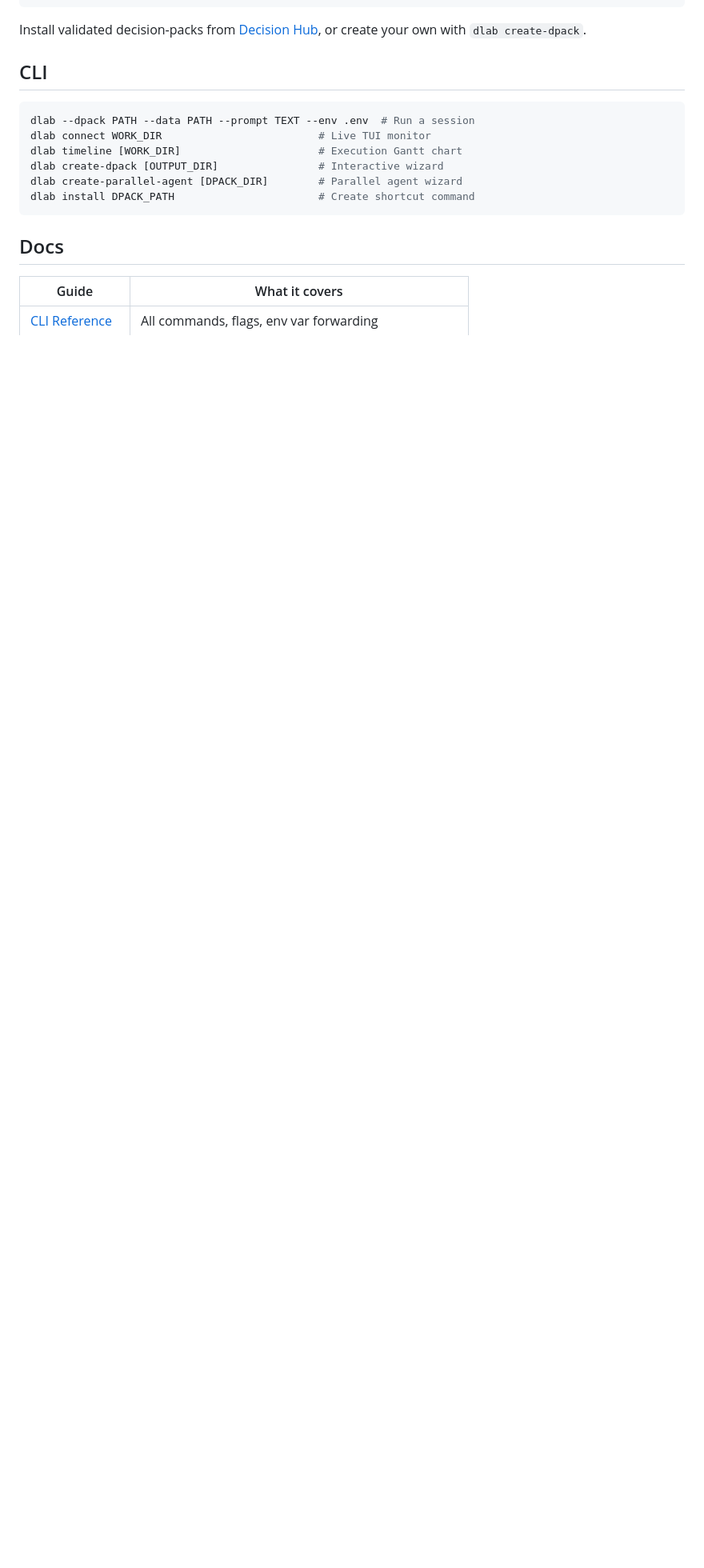
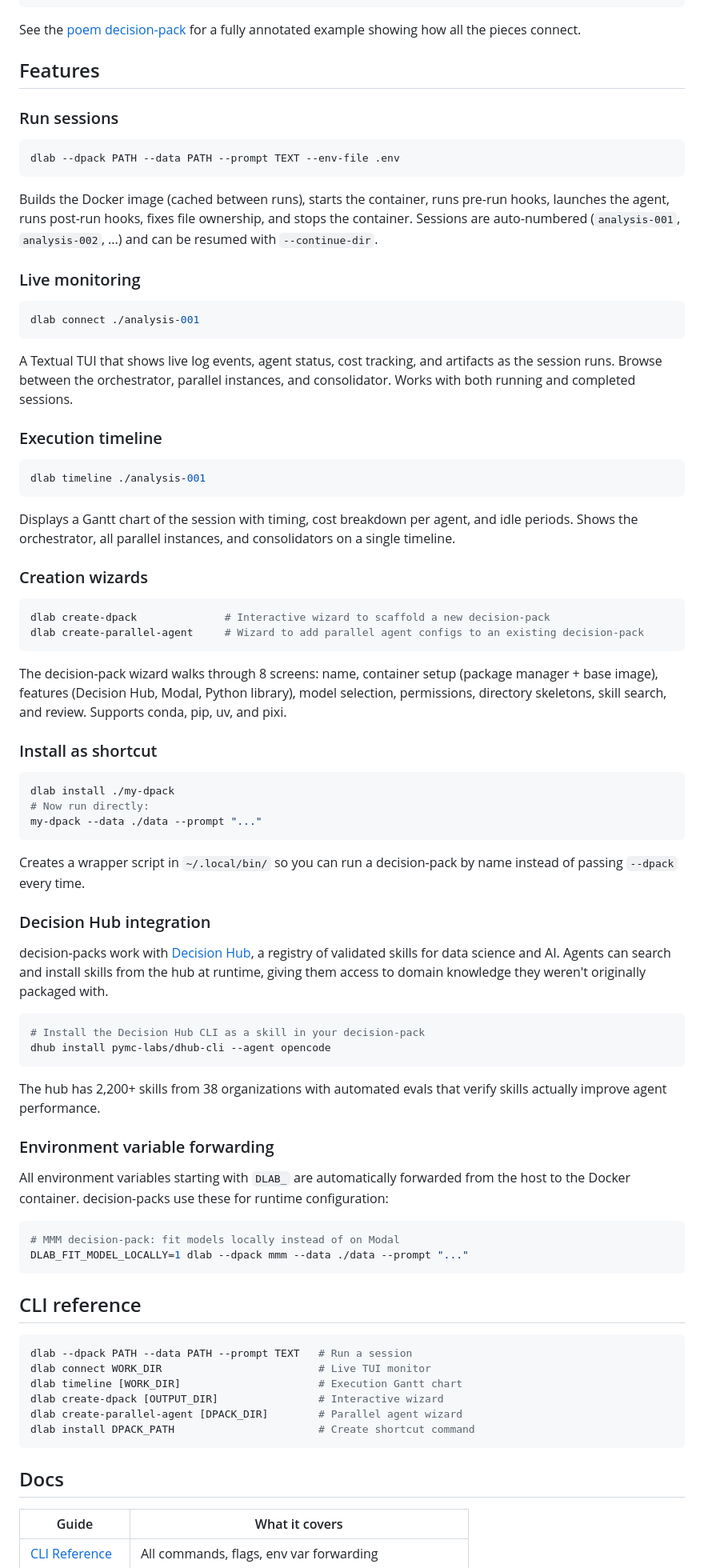
Before and after one commit to pymc-labs/decision-lab, a Markdown page: README.md, the part around one of its changes. Shown at 80% size. GitHub-like rendering; blank space fills up the shorter version.

Commit message:
Expand README with features, Decision Hub, image placeholders
Co-Authored-By: Claude Opus 4.6 (1M context) <noreply@anthropic.com>

````diff
--- a/README.md
+++ b/README.md
@@ -69,12 +67,83 @@ my-dpack/
     parallel_agents/    # Fan-out configs
 ```
 
-Install validated decision-packs from [Decision Hub](https://hub.decision.ai), or create your own with `dlab create-dpack`.
+See the [poem decision-pack](decision-packs/poem/) for a fully annotated example showing how all the pieces connect.
 
-## CLI
+## Features
+
+### Run sessions
 
 ```bash
-dlab --dpack PATH --data PATH --prompt TEXT --env .env  # Run a session
+dlab --dpack PATH --data PATH --prompt TEXT --env-file .env
+```
+
+Builds the Docker image (cached between runs), starts the container, runs pre-run hooks, launches the agent, runs post-run hooks, fixes file ownership, and stops the container. Sessions are auto-numbered (`analysis-001`, `analysis-002`, ...) and can be resumed with `--continue-dir`.
+
+### Live monitoring
+
+```bash
+dlab connect ./analysis-001
+```
+
+A Textual TUI that shows live log events, agent status, cost tracking, and artifacts as the session runs. Browse between the orchestrator, parallel instances, and consolidator. Works with both running and completed sessions.
+
+<!-- ![dlab connect TUI screenshot](docs/assets/connect-tui.png) -->
+
+### Execution timeline
+
+```bash
+dlab timeline ./analysis-001
+```
+
+Displays a Gantt chart of the session with timing, cost breakdown per agent, and idle periods. Shows the orchestrator, all parallel instances, and consolidators on a single timeline.
+
+<!-- ![dlab timeline Gantt chart](docs/assets/timeline-gantt.png) -->
+
+### Creation wizards
+
+```bash
+dlab create-dpack              # Interactive wizard to scaffold a new decision-pack
+dlab create-parallel-agent     # Wizard to add parallel agent configs to an existing decision-pack
+```
+
+The decision-pack wizard walks through 8 screens: name, container setup (package manager + base image), features (Decision Hub, Modal, Python library), model selection, permissions, directory skeletons, skill search, and review. Supports conda, pip, uv, and pixi.
+
+<!-- ![dlab create-dpack wizard](docs/assets/create-dpack-wizard.png) -->
+
+### Install as shortcut
+
+```bash
+dlab install ./my-dpack
+# Now run directly:
+my-dpack --data ./data --prompt "..."
+```
+
+Creates a wrapper script in `~/.local/bin/` so you can run a decision-pack by name instead of passing `--dpack` every time.
+
+### Decision Hub integration
+
+decision-packs work with [Decision Hub](https://hub.decision.ai), a registry of validated skills for data science and AI. Agents can search and install skills from the hub at runtime, giving them access to domain knowledge they weren't originally packaged with.
+
+```bash
+# Install the Decision Hub CLI as a skill in your decision-pack
+dhub install pymc-labs/dhub-cli --agent opencode
+```
+
+The hub has 2,200+ skills from 38 organizations with automated evals that verify skills actually improve agent performance.
+
+### Environment variable forwarding
+
+All environment variables starting with `DLAB_` are automatically forwarded from the host to the Docker container. decision-packs use these for runtime configuration:
+
+```bash
+# MMM decision-pack: fit models locally instead of on Modal
+DLAB_FIT_MODEL_LOCALLY=1 dlab --dpack mmm --data ./data --prompt "..."
+```
+
+## CLI reference
+
+```bash
+dlab --dpack PATH --data PATH --prompt TEXT   # Run a session
 dlab connect WORK_DIR                         # Live TUI monitor
 dlab timeline [WORK_DIR]                      # Execution Gantt chart
 dlab create-dpack [OUTPUT_DIR]                # Interactive wizard
````
Also changed, not shown: other parts of README.md (+2 -4 lines).
